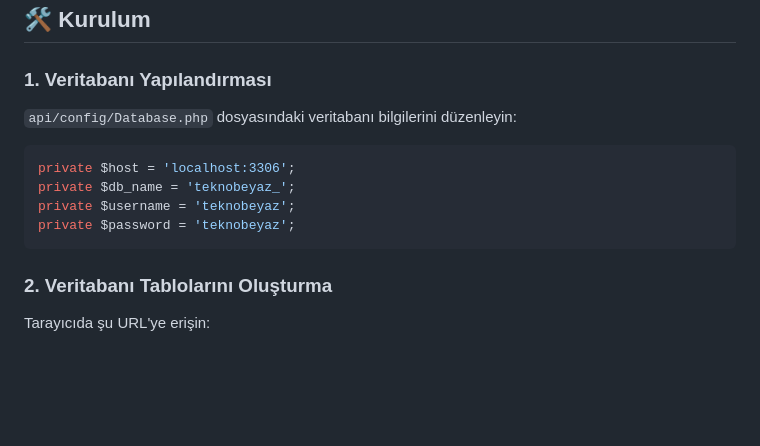
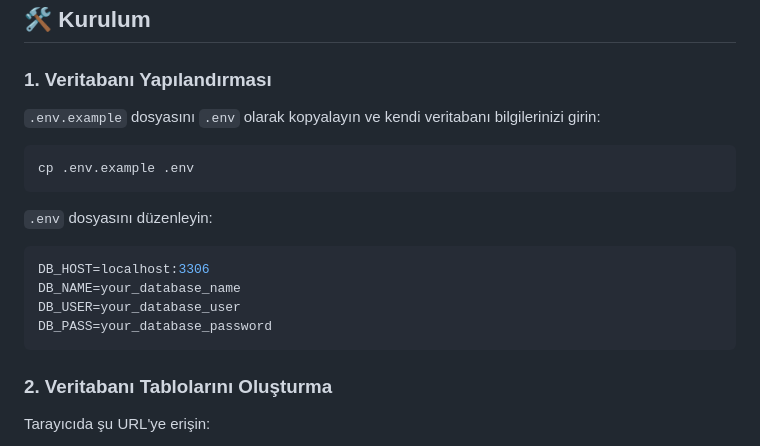
Before and after one commit to mehmetyanikoglu/teknobeyaz.com, a Markdown page: README.md, the part around the change. Rendered like a GitHub page; blank space fills up the shorter version.

Commit message:
docs: Remove database credentials from README

````diff
--- a/README.md
+++ b/README.md
@@ -35,13 +35,19 @@ teknobeyaz.com/
 
 ### 1. Veritabanı Yapılandırması
 
-`api/config/Database.php` dosyasındaki veritabanı bilgilerini düzenleyin:
+`.env.example` dosyasını `.env` olarak kopyalayın ve kendi veritabanı bilgilerinizi girin:
 
-```php
-private $host = 'localhost:3306';
-private $db_name = 'teknobeyaz_';
-private $username = 'teknobeyaz';
-private $password = 'teknobeyaz';
+```bash
+cp .env.example .env
+```
+
+`.env` dosyasını düzenleyin:
+
+```env
+DB_HOST=localhost:3306
+DB_NAME=your_database_name
+DB_USER=your_database_user
+DB_PASS=your_database_password
 ```
 
 ### 2. Veritabanı Tablolarını Oluşturma
````
